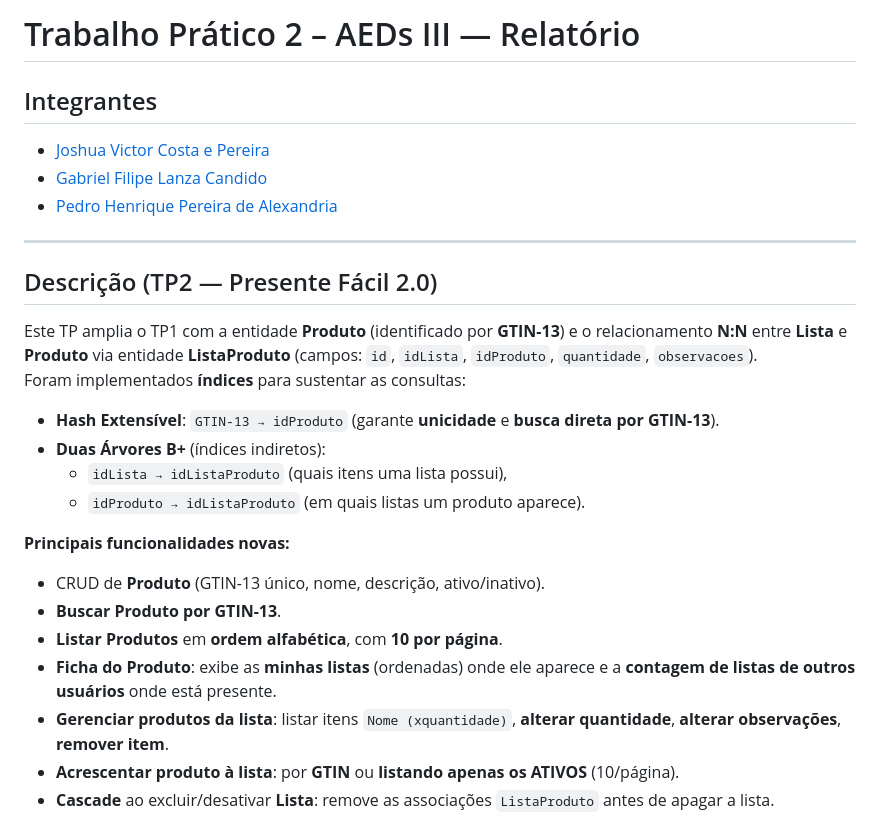
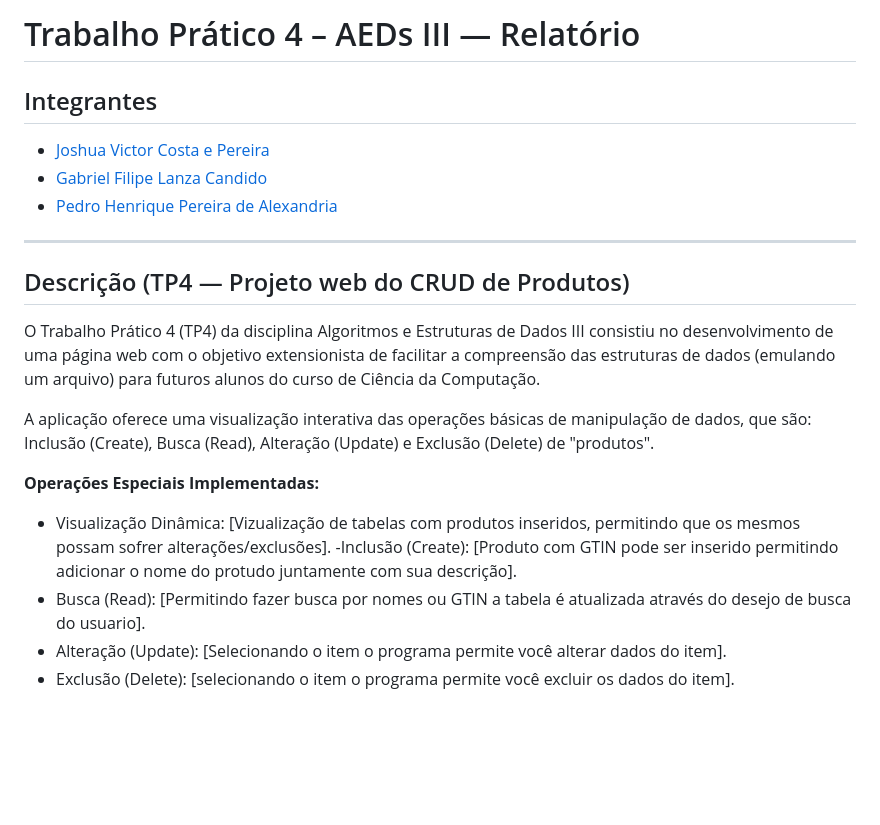
Before and after one commit to Joshua-victor/AEDS-III, a Markdown page: Trabalho Prático 4/README.md, the part around the change printed below. Rendered like a GitHub page; blank space fills up the shorter version.

```diff
--- a/Trabalho Prático 4/README.md
+++ b/Trabalho Prático 4/README.md
@@ -1,4 +1,4 @@
-# Trabalho Prático 2 – AEDs III — Relatório
+# Trabalho Prático 4 – AEDs III — Relatório
 
 ## Integrantes
 - [Joshua Victor Costa e Pereira](https://github.com/Joshua-victor)
@@ -7,22 +7,16 @@
 
 ---
 
-## Descrição (TP2 — Presente Fácil 2.0)
+## Descrição (TP4 — Projeto web do CRUD de Produtos)
 
-Este TP amplia o TP1 com a entidade **Produto** (identificado por **GTIN-13**) e o relacionamento **N:N** entre **Lista** e **Produto** via entidade **ListaProduto** (campos: `id`, `idLista`, `idProduto`, `quantidade`, `observacoes`).
-Foram implementados **índices** para sustentar as consultas:
+O Trabalho Prático 4 (TP4) da disciplina Algoritmos e Estruturas de Dados III consistiu no desenvolvimento de uma página web com o objetivo extensionista de facilitar a compreensão das estruturas de dados (emulando um arquivo) para futuros alunos do curso de Ciência da Computação.
 
-- **Hash Extensível**: `GTIN-13 → idProduto` (garante **unicidade** e **busca direta por GTIN-13**).
-- **Duas Árvores B+** (índices indiretos):
-  - `idLista → idListaProduto` (quais itens uma lista possui),
-  - `idProduto → idListaProduto` (em quais listas um produto aparece).
+A aplicação oferece uma visualização interativa das operações básicas de manipulação de dados, que são: Inclusão (Create), Busca (Read), Alteração (Update) e Exclusão (Delete) de "produtos".
 
-**Principais funcionalidades novas:**
-- CRUD de **Produto** (GTIN-13 único, nome, descrição, ativo/inativo).
-- **Buscar Produto por GTIN-13**.
-- **Listar Produtos** em **ordem alfabética**, com **10 por página**.
-- **Ficha do Produto**: exibe as **minhas listas** (ordenadas) onde ele aparece e a **contagem de listas de outros usuários** onde está presente.
-- **Gerenciar produtos da lista**: listar itens `Nome (xquantidade)`, **alterar quantidade**, **alterar observações**, **remover item**.
-- **Acrescentar produto à lista**: por **GTIN** ou **listando apenas os ATIVOS** (10/página).
-- **Cascade** ao excluir/desativar **Lista**: remove as associações `ListaProduto` antes de apagar a lista.
+**Operações Especiais Implementadas:**
+- Visualização Dinâmica: [Vizualização de tabelas com produtos inseridos, permitindo que os mesmos possam sofrer alterações/exclusões].
+-Inclusão (Create): [Produto com GTIN pode ser inserido permitindo adicionar o nome do protudo juntamente com sua descrição].
+- Busca (Read): [Permitindo fazer busca por nomes ou GTIN a tabela é atualizada através do desejo de busca do usuario].
+- Alteração (Update): [Selecionando o item o programa permite você alterar dados do item].
+- Exclusão (Delete): [selecionando o item o programa permite você excluir os dados do item].
 
```
Also changed, not shown: other parts of Trabalho Prático 4/README.md (+1 -51 lines).
